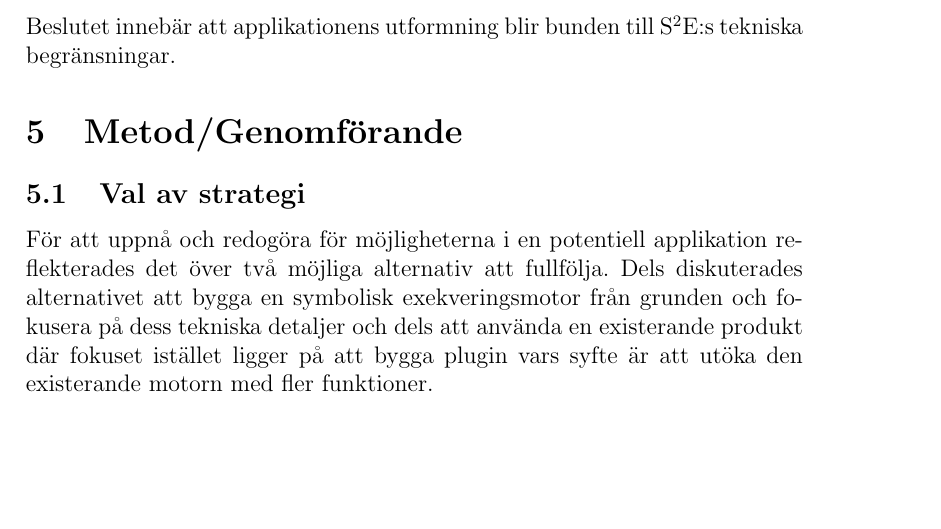
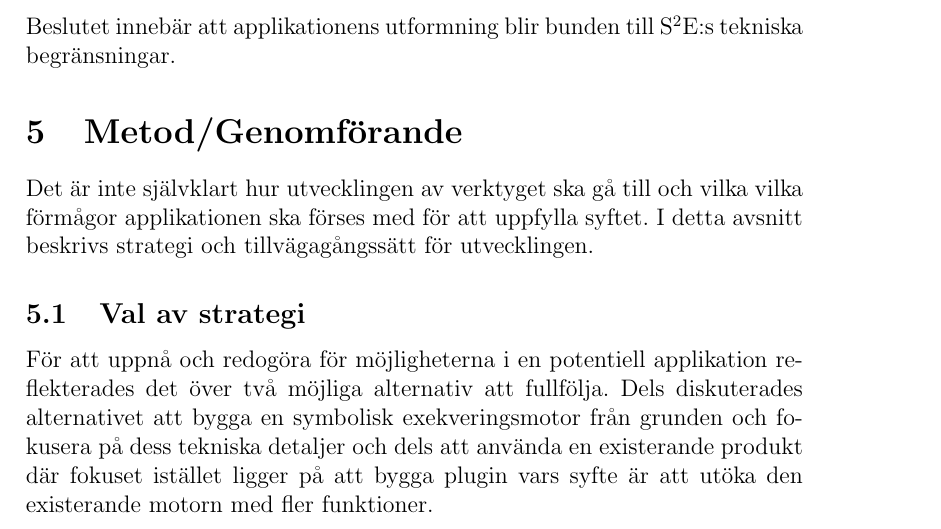
Before and after one commit to lokegustafsson/amba, a LaTeX document (doc/project-plan/main.tex, which reads doc/project-plan/5_metod.tex): part of page 9 of 14, cut so that both start at the same text, the shorter picture padded with empty space. Compiled offline with pdfLaTeX.

Commit message:
Text between sections in metod

```diff
--- a/doc/project-plan/5_metod.tex
+++ b/doc/project-plan/5_metod.tex
@@ -1,3 +1,7 @@
+Det är inte självklart hur utvecklingen av verktyget ska gå till och vilka
+vilka förmågor applikationen ska förses med för att uppfylla syftet. I detta
+avsnitt beskrivs strategi och tillvägagångssätt för utvecklingen.
+
 \subsection{Val av strategi}
 
 För att uppnå och redogöra för möjligheterna i en potentiell applikation
```
